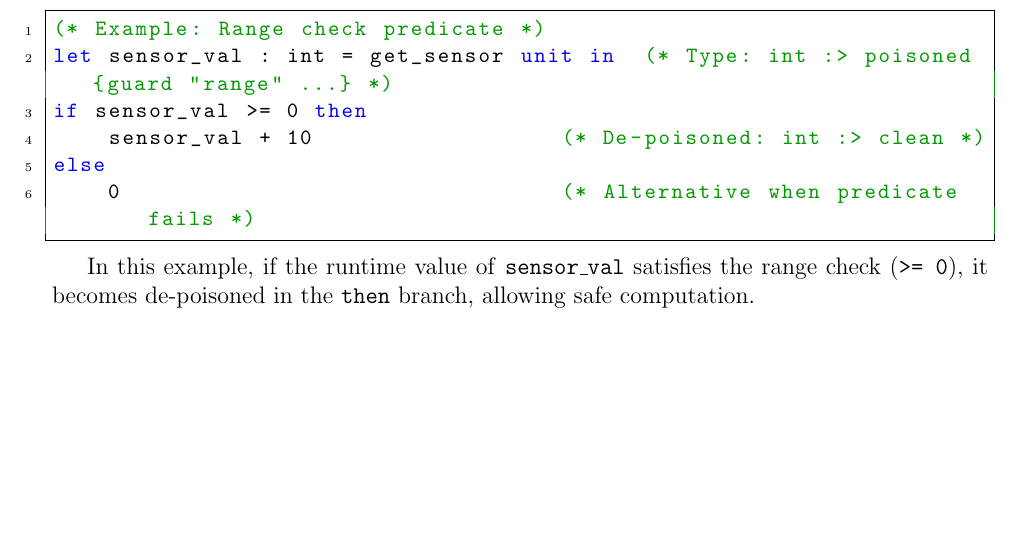
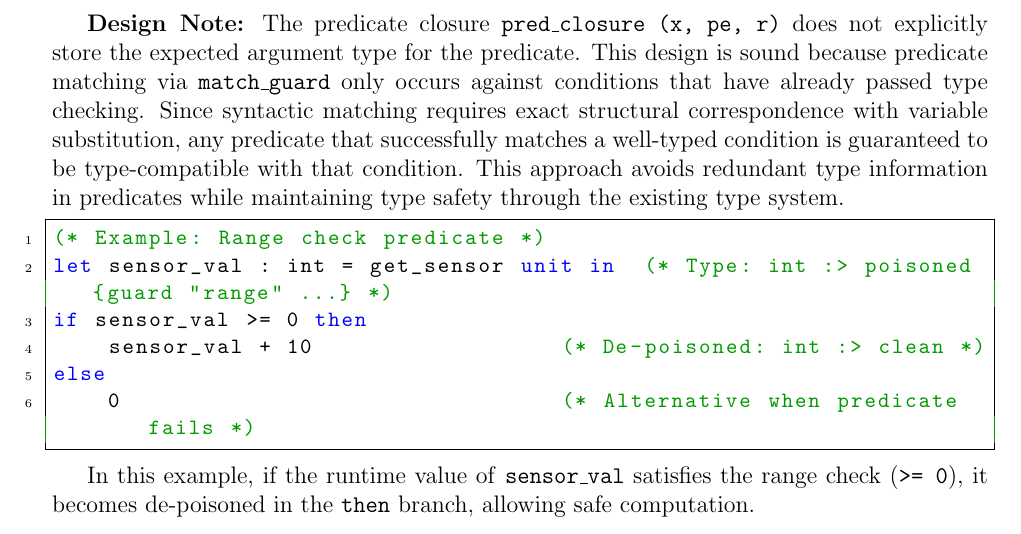
Before and after one commit to vzaliva/poison-lang, a LaTeX paper (doc/poison-lang-description.tex): part of page 5 of 17, cut at the place of the change, the shorter picture padded with empty space. Compiled offline with pdfLaTeX.

Commit message:
A note on predicate arg type

```diff
--- a/doc/poison-lang-description.tex
+++ b/doc/poison-lang-description.tex
@@ -244,6 +244,16 @@ The language includes a predicate system that allows selective de-poisoning base
     \item \textbf{Logical environment}: Environment \texttt{L} tracks guard
     valuations (\texttt{k : true/false}) to enable predicate evaluation
 \end{itemize}
+
+\textbf{Design Note:} The predicate closure \texttt{pred\_closure (x, pe, r)}
+does not explicitly store the expected argument type for the predicate. This
+design is sound because predicate matching via \texttt{match\_guard} only occurs
+against conditions that have already passed type checking. Since syntactic
+matching requires exact structural correspondence with variable substitution,
+any predicate that successfully matches a well-typed condition is guaranteed to
+be type-compatible with that condition. This approach avoids redundant type
+information in predicates while maintaining type safety through the existing
+type system.
 
 \begin{lstlisting}[language=poison]
 (* Example: Range check predicate *)
```
Also changed, not shown: doc/poison-lang-description.pdf, 1 other file.
